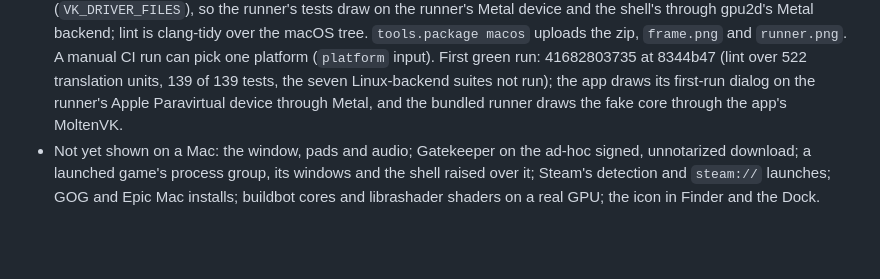
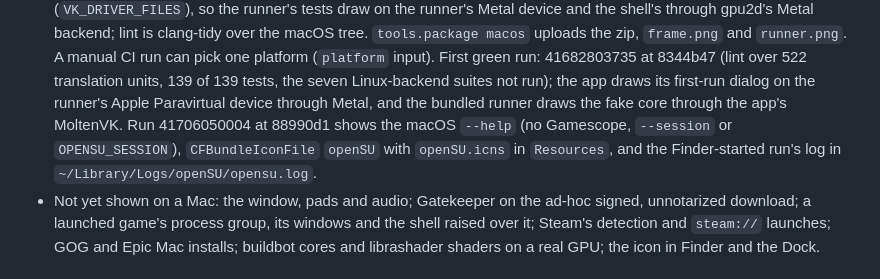
Before and after one commit to SomeoneIsWorking/opensu, a Markdown page: docs/issues/cross-platform-releases.md, the part around the change. Drawn GitHub-style; blank space fills up the shorter version.

Commit message:
docs(macos): run 41706050004 shows the macOS help, the app icon and the log in Library/Logs
Claude-Session: https://claude.ai/code/session_01VTno863Xc4YPbgwUmwSYKr

```diff
--- a/docs/issues/cross-platform-releases.md
+++ b/docs/issues/cross-platform-releases.md
@@ -492,7 +492,10 @@ code. The `_none`/`unavailable` backends that only "elsewhere" used (`process_la
   can pick one platform (`platform` input). First green run: 41682803735 at 8344b47 (lint over
   522 translation units, 139 of 139 tests, the seven Linux-backend suites not run); the app draws
   its first-run dialog on the runner's Apple Paravirtual device through Metal, and the bundled
-  runner draws the fake core through the app's MoltenVK.
+  runner draws the fake core through the app's MoltenVK. Run 41706050004 at 88990d1 shows the
+  macOS `--help` (no Gamescope, `--session` or `OPENSU_SESSION`), `CFBundleIconFile` `openSU` with
+  `openSU.icns` in `Resources`, and the Finder-started run's log in
+  `~/Library/Logs/openSU/opensu.log`.
 - Not yet shown on a Mac: the window, pads and audio; Gatekeeper on the ad-hoc signed,
   unnotarized download; a launched game's process group, its windows and the shell raised over
   it; Steam's detection and `steam://` launches; GOG and Epic Mac installs; buildbot cores and
```
Also changed, not shown: docs/project-state.md (+3 -1 lines).
